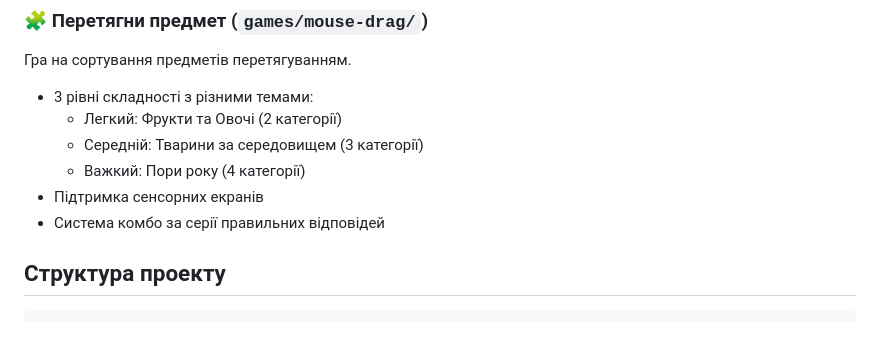
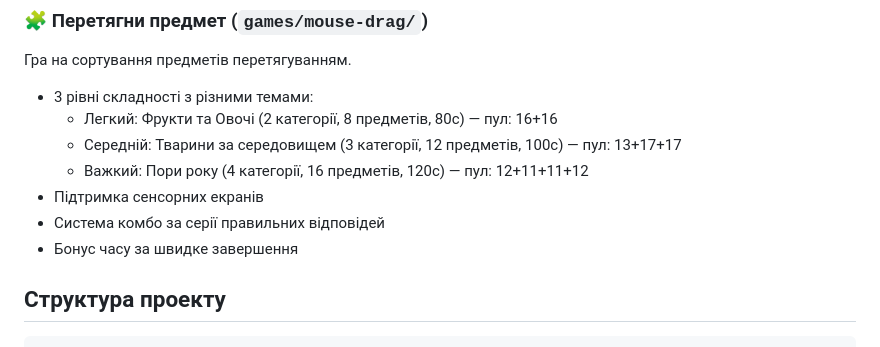
Before and after one commit to JesusIZA/Informatics, a Markdown page: README.md, the part around the change. GitHub-like rendering.

Commit message:
Update README with detailed drag game info
Add item counts, time limits, and pool sizes for each difficulty level.

Co-Authored-By: Claude Opus 4.5 <noreply@anthropic.com>

```diff
--- a/README.md
+++ b/README.md
@@ -50,11 +50,12 @@
 ### 🧩 Перетягни предмет (`games/mouse-drag/`)
 Гра на сортування предметів перетягуванням.
 - 3 рівні складності з різними темами:
-  - Легкий: Фрукти та Овочі (2 категорії)
-  - Середній: Тварини за середовищем (3 категорії)
-  - Важкий: Пори року (4 категорії)
+  - Легкий: Фрукти та Овочі (2 категорії, 8 предметів, 80с) — пул: 16+16
+  - Середній: Тварини за середовищем (3 категорії, 12 предметів, 100с) — пул: 13+17+17
+  - Важкий: Пори року (4 категорії, 16 предметів, 120с) — пул: 12+11+11+12
 - Підтримка сенсорних екранів
 - Система комбо за серії правильних відповідей
+- Бонус часу за швидке завершення
 
 ## Структура проекту
 
```
